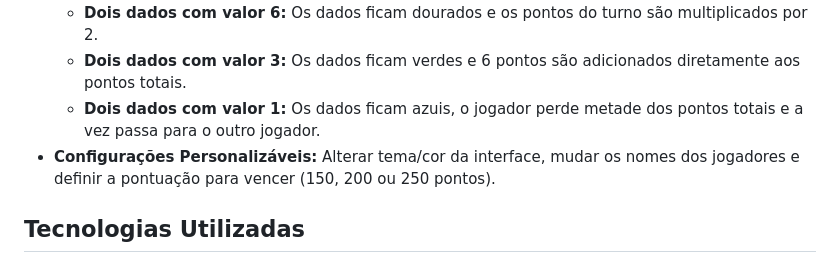
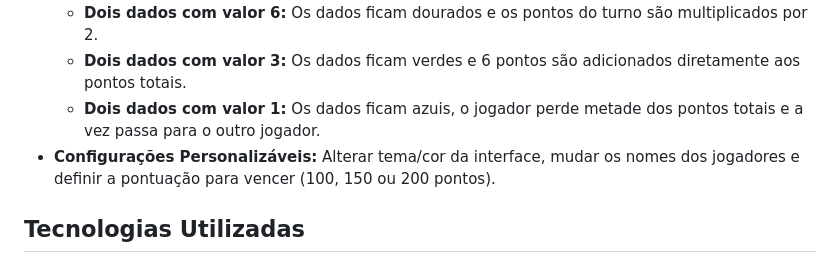
Before and after one commit to CristianDaniel1/Mr-Dice, a Markdown page: README.md, the part around the change. GitHub-like rendering.

Commit message:
Ajuste no Readme

```diff
--- a/README.md
+++ b/README.md
@@ -34,7 +34,7 @@ Os jogadores se revezam para lançar os dados e acumular pontos. Se um dos dados
   - **Dois dados com valor 6:** Os dados ficam dourados e os pontos do turno são multiplicados por 2.
   - **Dois dados com valor 3:** Os dados ficam verdes e 6 pontos são adicionados diretamente aos pontos totais.
   - **Dois dados com valor 1:** Os dados ficam azuis, o jogador perde metade dos pontos totais e a vez passa para o outro jogador.
-- **Configurações Personalizáveis:** Alterar tema/cor da interface, mudar os nomes dos jogadores e definir a pontuação para vencer (150, 200 ou 250 pontos).
+- **Configurações Personalizáveis:** Alterar tema/cor da interface, mudar os nomes dos jogadores e definir a pontuação para vencer (100, 150 ou 200 pontos).
 
 ## Tecnologias Utilizadas
 
```
